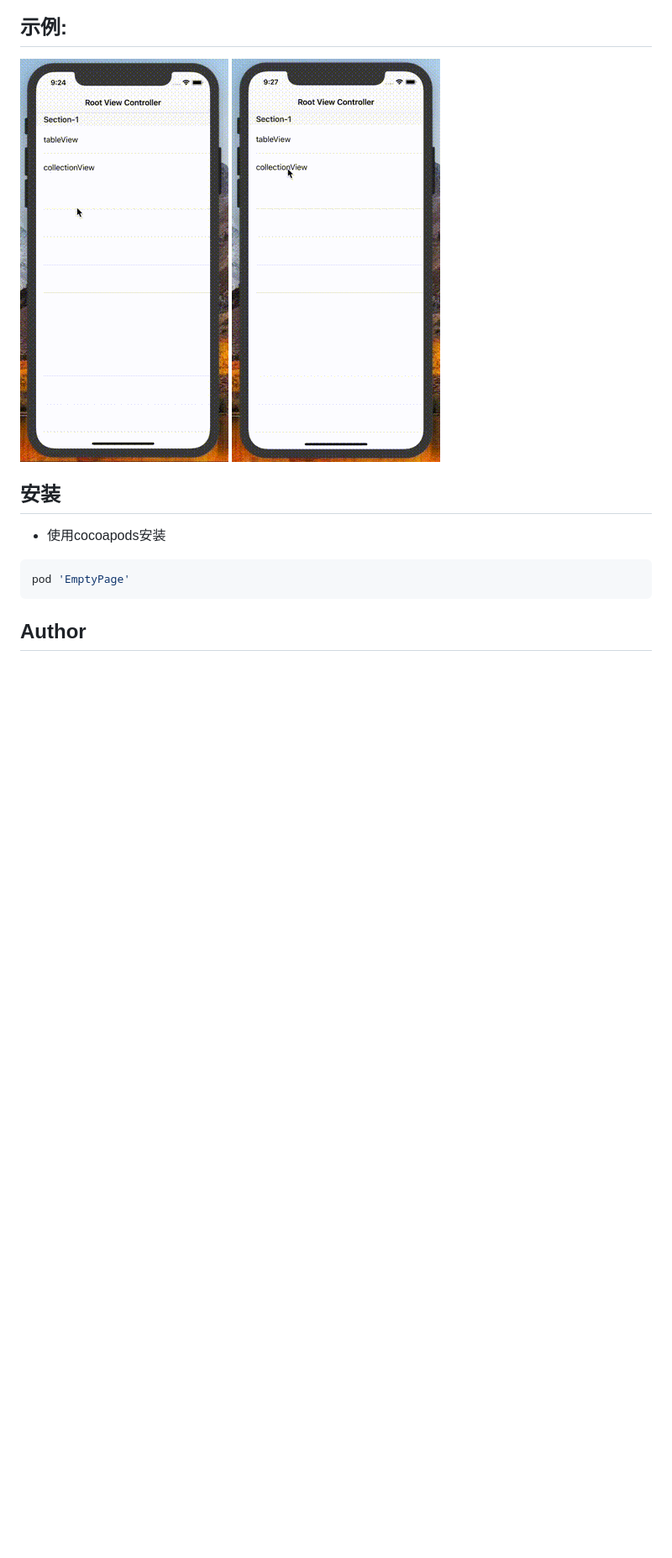
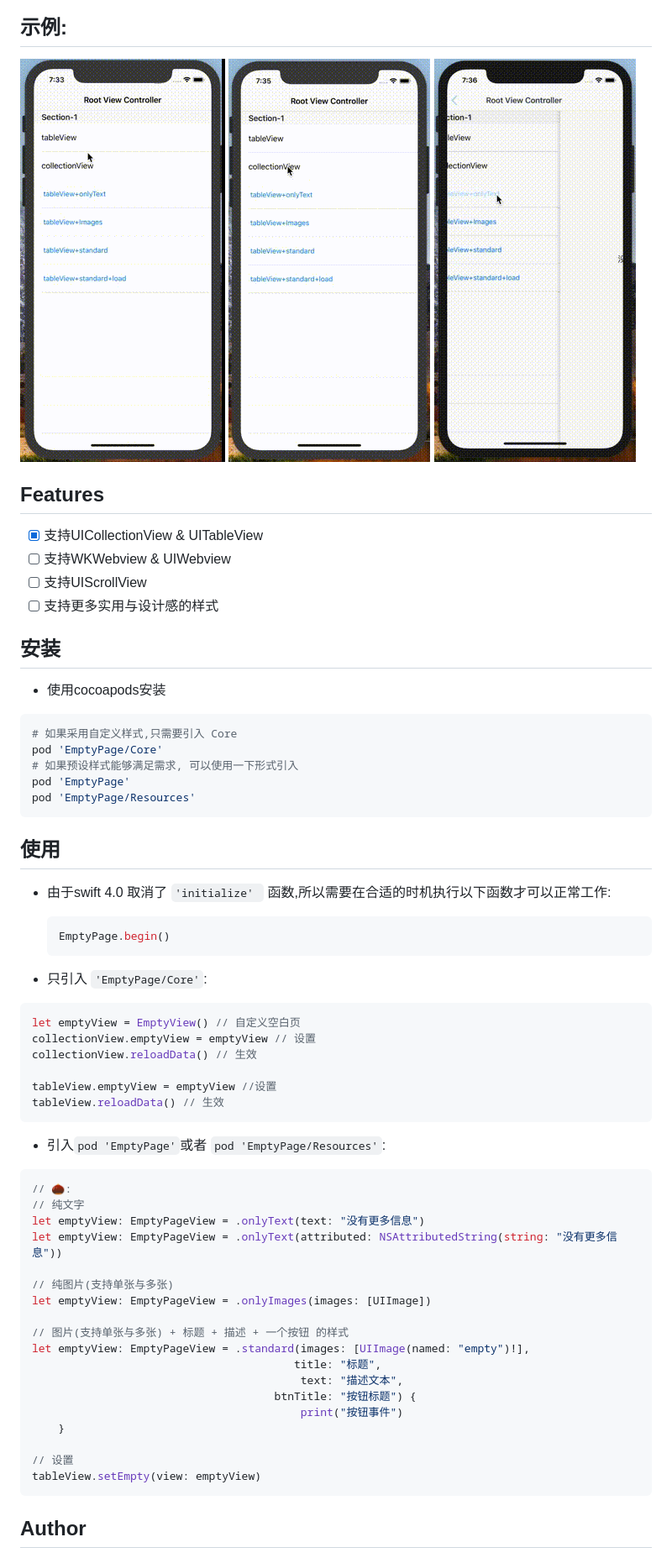
Before and after one commit to linhay/EmptyPage, a Markdown page: README.md, the part around the change printed below. Shown: that part at 84% size. Drawn GitHub-style; pictures changed too: readmeData/empty1.gif, readmeData/empty2.gif, readmeData/empty3.gif (added); blank space fills up the shorter version.

````diff
--- a/README.md
+++ b/README.md
@@ -7,14 +9,68 @@
 
 ## 示例:
 
-![demo](./readmeData/empty1.gif) ![demo](./readmeData/empty2.gif)
+![demo](./readmeData/empty1.gif) ![demo](./readmeData/empty2.gif)  ![demo](./readmeData/empty3.gif)
+
+
+## Features
+
+- [x] 支持UICollectionView & UITableView
+- [ ] 支持WKWebview & UIWebview
+- [ ] 支持UIScrollView
+- [ ] 支持更多实用与设计感的样式
 
 ## 安装
 
 - 使用cocoapods安装
 
 ```ruby
+# 如果采用自定义样式,只需要引入 Core
+pod 'EmptyPage/Core'
+# 如果预设样式能够满足需求, 可以使用一下形式引入
 pod 'EmptyPage'
+pod 'EmptyPage/Resources'
+```
+
+## 使用
+
+- 由于swift 4.0 取消了 `'initialize' ` 函数,所以需要在合适的时机执行以下函数才可以正常工作:
+
+  ```swift
+  EmptyPage.begin()
+  ```
+
+- 只引入 `'EmptyPage/Core'`:
+
+```swift
+let emptyView = EmptyView() // 自定义空白页
+collectionView.emptyView = emptyView // 设置
+collectionView.reloadData()	// 生效
+
+tableView.emptyView = emptyView	//设置
+tableView.reloadData() // 生效
+```
+
+- 引入`pod 'EmptyPage'`或者 `pod 'EmptyPage/Resources'`:
+
+```swift
+// 🌰:
+// 纯文字
+let emptyView: EmptyPageView = .onlyText(text: "没有更多信息")
+let emptyView: EmptyPageView = .onlyText(attributed: NSAttributedString(string: "没有更多信息"))
+
+// 纯图片(支持单张与多张)
+let emptyView: EmptyPageView = .onlyImages(images: [UIImage])
+
+// 图片(支持单张与多张) + 标题 + 描述 + 一个按钮 的样式
+let emptyView: EmptyPageView = .standard(images: [UIImage(named: "empty")!],
+										title: "标题",
+										 text: "描述文本",
+									 btnTitle: "按钮标题") {
+										 print("按钮事件")
+	}
+
+// 设置
+tableView.setEmpty(view: emptyView)
 ```
 
 ## Author
````
Also changed, not shown: other parts of README.md (+3 -1 lines), readmeData/title.png (added), 5 other files.
